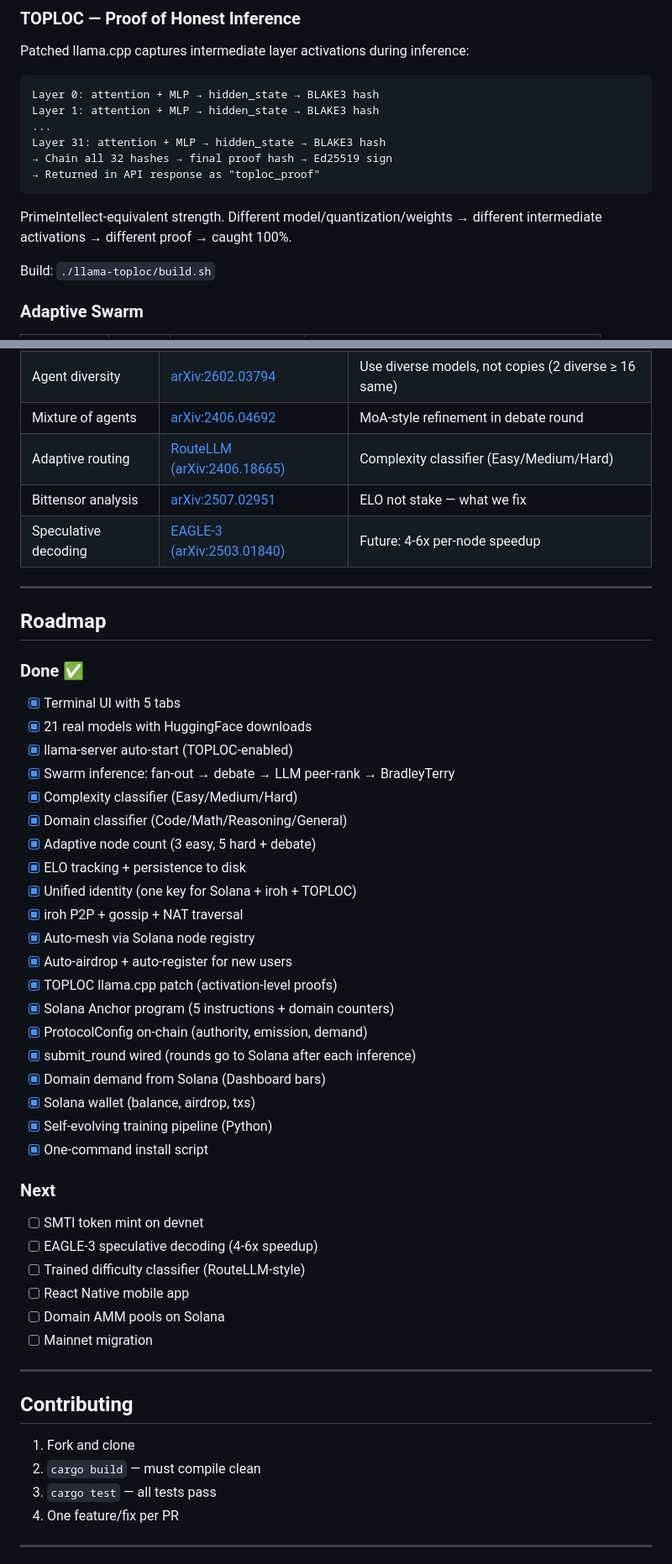
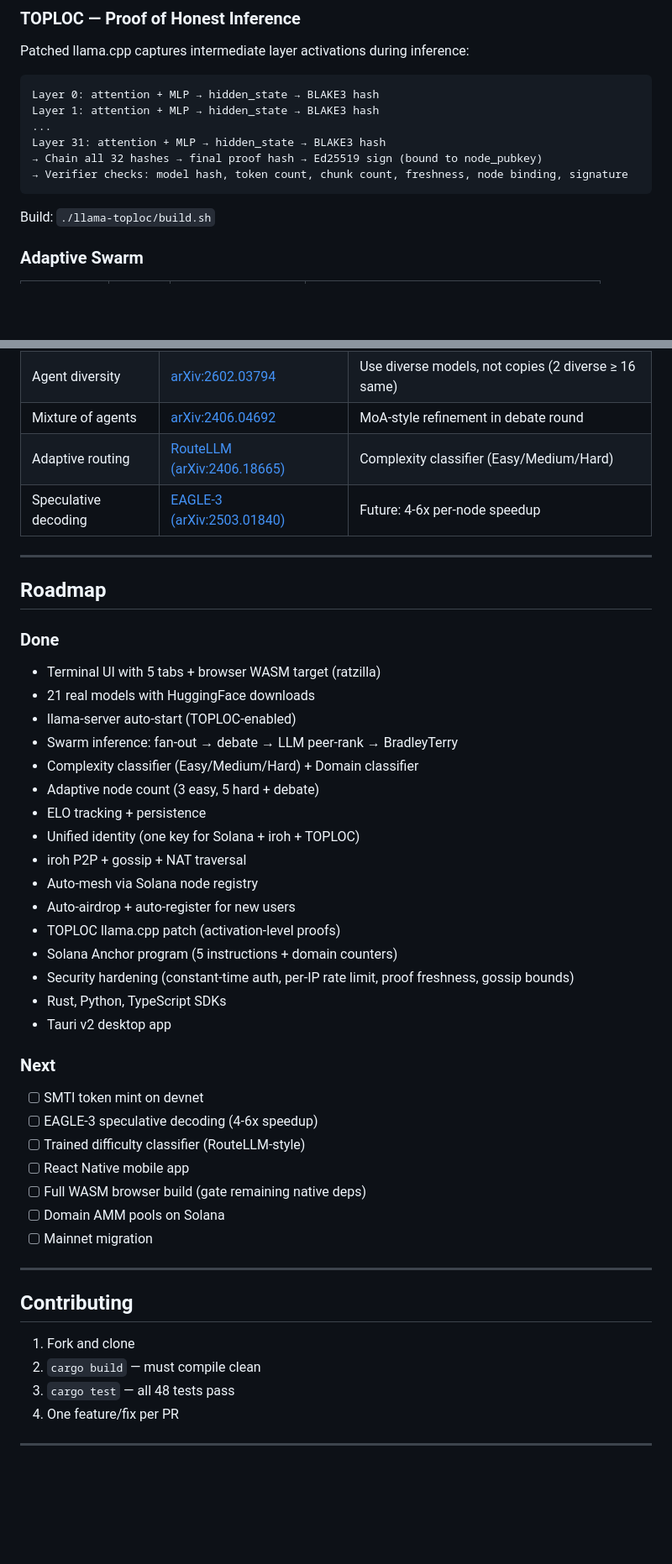
Before and after one commit to mrunalpendem123/Samhati, a Markdown page: README.md, 2 parts joined by grey strips. Shown at 84% size. Drawn GitHub-style; blank space fills up the shorter version.

````diff
--- a/README.md
+++ b/README.md
@@ -135,12 +195,9 @@ Layer 0: attention + MLP → hidden_state → BLAKE3 hash
 Layer 1: attention + MLP → hidden_state → BLAKE3 hash
 ...
 Layer 31: attention + MLP → hidden_state → BLAKE3 hash
-→ Chain all 32 hashes → final proof hash → Ed25519 sign
-→ Returned in API response as "toploc_proof"
+→ Chain all 32 hashes → final proof hash → Ed25519 sign (bound to node_pubkey)
+→ Verifier checks: model hash, token count, chunk count, freshness, node binding, signature
 ```
-
-PrimeIntellect-equivalent strength. Different model/quantization/weights → different
-intermediate activations → different proof → caught 100%.
 
 Build: `./llama-toploc/build.sh`
 
@@ -249,35 +320,30 @@ Samhati/
 | Agent diversity | [arXiv:2602.03794](https://arxiv.org/abs/2602.03794) | Use diverse models, not copies (2 diverse ≥ 16 same) |
 | Mixture of agents | [arXiv:2406.04692](https://arxiv.org/abs/2406.04692) | MoA-style refinement in debate round |
 | Adaptive routing | [RouteLLM (arXiv:2406.18665)](https://arxiv.org/abs/2406.18665) | Complexity classifier (Easy/Medium/Hard) |
-| Bittensor analysis | [arXiv:2507.02951](https://arxiv.org/abs/2507.02951) | ELO not stake — what we fix |
 | Speculative decoding | [EAGLE-3 (arXiv:2503.01840)](https://arxiv.org/abs/2503.01840) | Future: 4-6x per-node speedup |
 
 ---
 
 ## Roadmap
 
-### Done ✅
+### Done
 
-- [x] Terminal UI with 5 tabs
-- [x] 21 real models with HuggingFace downloads
-- [x] llama-server auto-start (TOPLOC-enabled)
-- [x] Swarm inference: fan-out → debate → LLM peer-rank → BradleyTerry
-- [x] Complexity classifier (Easy/Medium/Hard)
-- [x] Domain classifier (Code/Math/Reasoning/General)
-- [x] Adaptive node count (3 easy, 5 hard + debate)
-- [x] ELO tracking + persistence to disk
-- [x] Unified identity (one key for Solana + iroh + TOPLOC)
-- [x] iroh P2P + gossip + NAT traversal
-- [x] Auto-mesh via Solana node registry
-- [x] Auto-airdrop + auto-register for new users
-- [x] TOPLOC llama.cpp patch (activation-level proofs)
-- [x] Solana Anchor program (5 instructions + domain counters)
-- [x] ProtocolConfig on-chain (authority, emission, demand)
-- [x] submit_round wired (rounds go to Solana after each inference)
-- [x] Domain demand from Solana (Dashboard bars)
-- [x] Solana wallet (balance, airdrop, txs)
-- [x] Self-evolving training pipeline (Python)
-- [x] One-command install script
+- Terminal UI with 5 tabs + browser WASM target (ratzilla)
+- 21 real models with HuggingFace downloads
+- llama-server auto-start (TOPLOC-enabled)
+- Swarm inference: fan-out → debate → LLM peer-rank → BradleyTerry
+- Complexity classifier (Easy/Medium/Hard) + Domain classifier
+- Adaptive node count (3 easy, 5 hard + debate)
+- ELO tracking + persistence
+- Unified identity (one key for Solana + iroh + TOPLOC)
+- iroh P2P + gossip + NAT traversal
+- Auto-mesh via Solana node registry
+- Auto-airdrop + auto-register for new users
+- TOPLOC llama.cpp patch (activation-level proofs)
+- Solana Anchor program (5 instructions + domain counters)
+- Security hardening (constant-time auth, per-IP rate limit, proof freshness, gossip bounds)
+- Rust, Python, TypeScript SDKs
+- Tauri v2 desktop app
 
 ### Next
 
@@ -285,6 +351,7 @@ Samhati/
 - [ ] EAGLE-3 speculative decoding (4-6x speedup)
 - [ ] Trained difficulty classifier (RouteLLM-style)
 - [ ] React Native mobile app
+- [ ] Full WASM browser build (gate remaining native deps)
 - [ ] Domain AMM pools on Solana
 - [ ] Mainnet migration
 
@@ -294,7 +361,7 @@ Samhati/
 
 1. Fork and clone
 2. `cargo build` — must compile clean
-3. `cargo test` — all tests pass
+3. `cargo test` — all 48 tests pass
 4. One feature/fix per PR
 
 ---
````
Also changed, not shown: other parts of README.md (+96 -22 lines).
